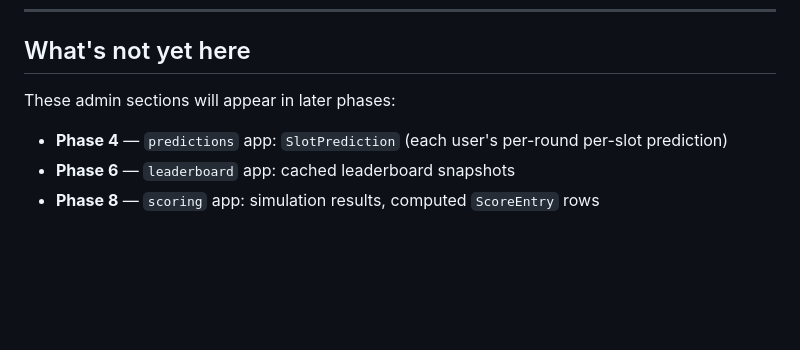
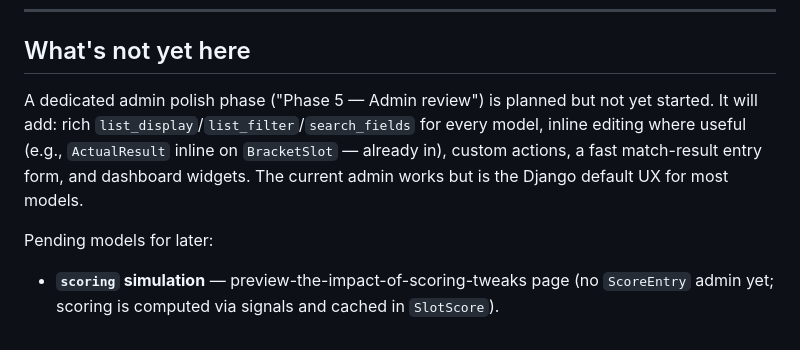
Before and after one commit to hmrbll/ekiptahmin, a Markdown page: docs/admin.md, the part around the change. GitHub-like rendering; blank space fills up the shorter version.

```diff
--- a/docs/admin.md
+++ b/docs/admin.md
@@ -174,8 +174,7 @@ The match results, entered by an admin once the match is over. Triggers scoring
 
 ## What's not yet here
 
-These admin sections will appear in later phases:
+A dedicated admin polish phase ("Phase 5 — Admin review") is planned but not yet started. It will add: rich `list_display`/`list_filter`/`search_fields` for every model, inline editing where useful (e.g., `ActualResult` inline on `BracketSlot` — already in), custom actions, a fast match-result entry form, and dashboard widgets. The current admin works but is the Django default UX for most models.
 
-- **Phase 4** — `predictions` app: `SlotPrediction` (each user's per-round per-slot prediction)
-- **Phase 6** — `leaderboard` app: cached leaderboard snapshots
-- **Phase 8** — `scoring` app: simulation results, computed `ScoreEntry` rows
+Pending models for later:
+- **`scoring` simulation** — preview-the-impact-of-scoring-tweaks page (no `ScoreEntry` admin yet; scoring is computed via signals and cached in `SlotScore`).
```
Also changed, not shown: README.md (+5 -4 lines), docs/email_setup.md (+27 -0 lines).
